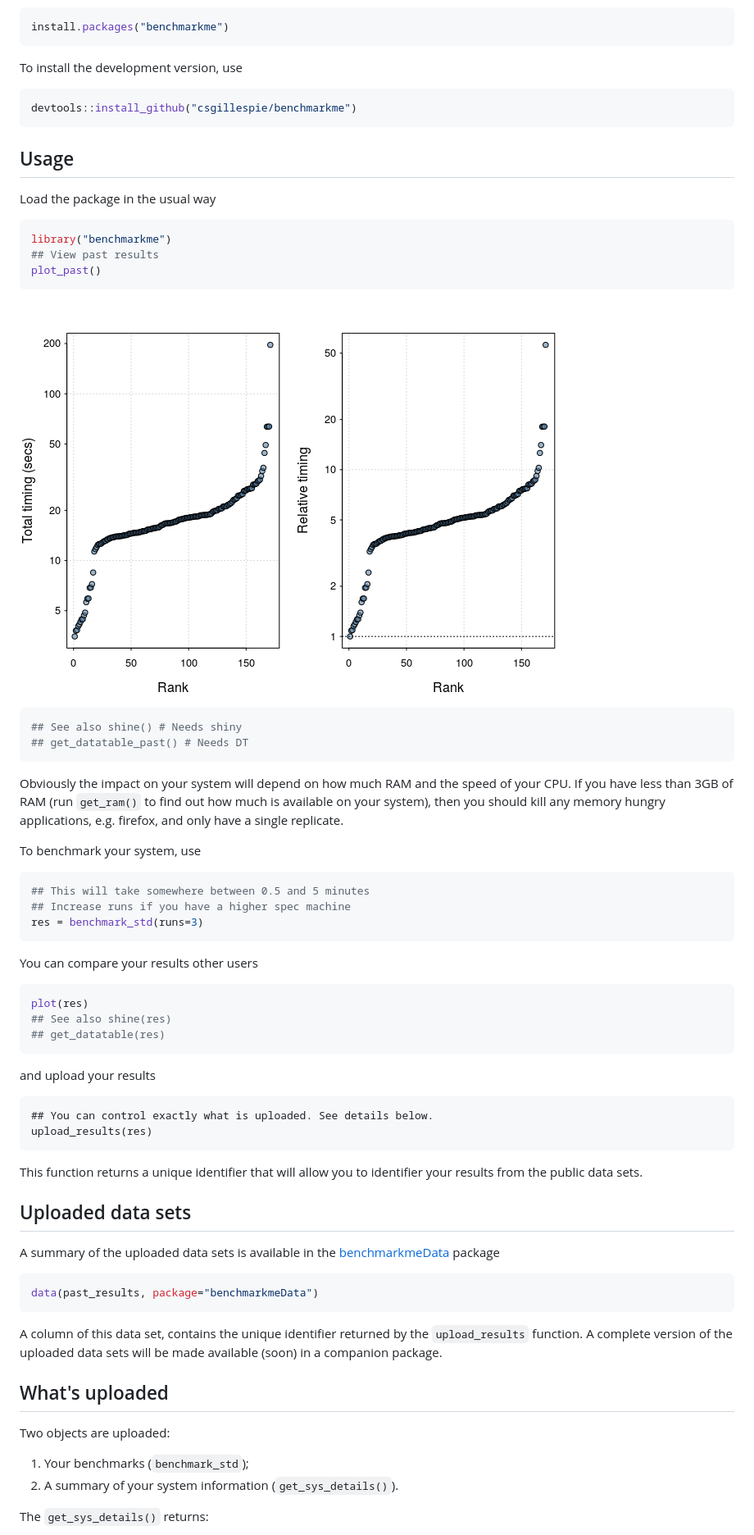
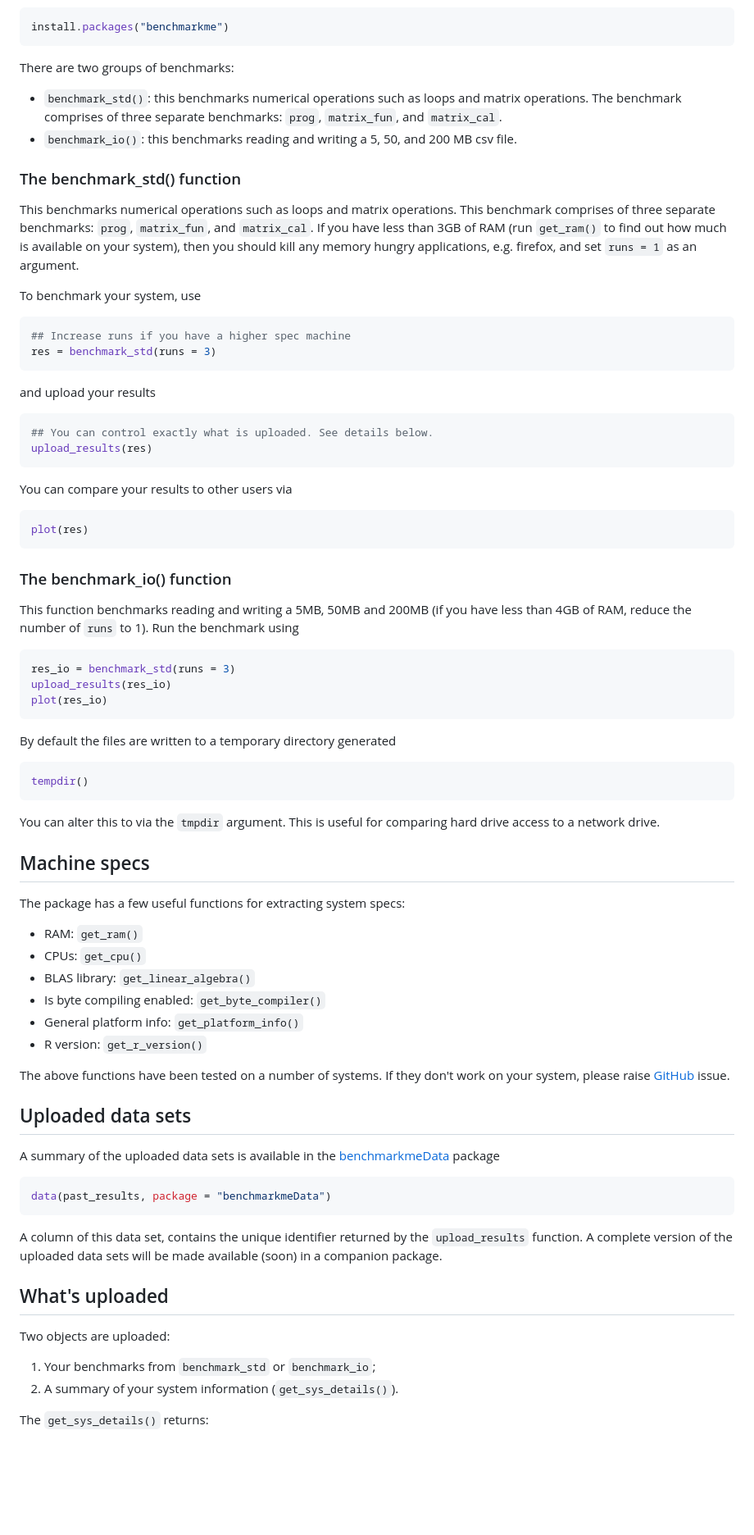
Before and after one commit to csgillespie/benchmarkme, a Markdown page: README.md, the part around the change printed below. Shown: that part at 82% size. Drawn GitHub-style; pictures changed too: README-past_results-1.png; blank space fills up the shorter version.

````diff
--- a/README.md
+++ b/README.md
@@ -16,54 +16,66 @@ The package is now on CRAN and can be installed in the usual way
 install.packages("benchmarkme")
 ```
 
-To install the development version, use
+There are two groups of benchmarks:
 
-``` r
-devtools::install_github("csgillespie/benchmarkme")
-```
+-   `benchmark_std()`: this benchmarks numerical operations such as loops and matrix operations. The benchmark comprises of three separate benchmarks: `prog`, `matrix_fun`, and `matrix_cal`.
+-   `benchmark_io()`: this benchmarks reading and writing a 5, 50, and 200 MB csv file.
 
-Usage
------
+### The benchmark\_std() function
 
-Load the package in the usual way
-
-``` r
-library("benchmarkme")
-## View past results
-plot_past()
-```
-
-![](README-past_results-1.png)
-
-``` r
-## See also shine() # Needs shiny
-## get_datatable_past() # Needs DT
-```
-
-Obviously the impact on your system will depend on how much RAM and the speed of your CPU. If you have less than 3GB of RAM (run `get_ram()` to find out how much is available on your system), then you should kill any memory hungry applications, e.g. firefox, and only have a single replicate.
+This benchmarks numerical operations such as loops and matrix operations. This benchmark comprises of three separate benchmarks: `prog`, `matrix_fun`, and `matrix_cal`. If you have less than 3GB of RAM (run `get_ram()` to find out how much is available on your system), then you should kill any memory hungry applications, e.g. firefox, and set `runs = 1` as an argument.
 
 To benchmark your system, use
 
 ``` r
-## This will take somewhere between 0.5 and 5 minutes
 ## Increase runs if you have a higher spec machine
-res = benchmark_std(runs=3)
-```
-
-You can compare your results other users
-
-``` r
-plot(res)
-## See also shine(res)
-## get_datatable(res)
+res = benchmark_std(runs = 3)
 ```
 
 and upload your results
 
-    ## You can control exactly what is uploaded. See details below.
-    upload_results(res)
+``` r
+## You can control exactly what is uploaded. See details below.
+upload_results(res)
+```
 
-This function returns a unique identifier that will allow you to identifier your results from the public data sets.
+You can compare your results to other users via
+
+``` r
+plot(res)
+```
+
+### The benchmark\_io() function
+
+This function benchmarks reading and writing a 5MB, 50MB and 200MB (if you have less than 4GB of RAM, reduce the number of `runs` to 1). Run the benchmark using
+
+``` r
+res_io = benchmark_std(runs = 3)
+upload_results(res_io)
+plot(res_io)
+```
+
+By default the files are written to a temporary directory generated
+
+``` r
+tempdir()
+```
+
+You can alter this to via the `tmpdir` argument. This is useful for comparing hard drive access to a network drive.
+
+Machine specs
+-------------
+
+The package has a few useful functions for extracting system specs:
+
+-   RAM: `get_ram()`
+-   CPUs: `get_cpu()`
+-   BLAS library: `get_linear_algebra()`
+-   Is byte compiling enabled: `get_byte_compiler()`
+-   General platform info: `get_platform_info()`
+-   R version: `get_r_version()`
+
+The above functions have been tested on a number of systems. If they don't work on your system, please raise [GitHub](https://github.com/csgillespie/benchmarkme/issues) issue.
 
 Uploaded data sets
 ------------------
@@ -71,7 +83,7 @@ Uploaded data sets
 A summary of the uploaded data sets is available in the [benchmarkmeData](https://github.com/csgillespie/benchmarkme-data) package
 
 ``` r
-data(past_results, package="benchmarkmeData")
+data(past_results, package = "benchmarkmeData")
 ```
 
 A column of this data set, contains the unique identifier returned by the `upload_results` function. A complete version of the uploaded data sets will be made available (soon) in a companion package.
@@ -81,7 +93,7 @@ What's uploaded
 
 Two objects are uploaded:
 
-1.  Your benchmarks (`benchmark_std`);
+1.  Your benchmarks from `benchmark_std` or `benchmark_io`;
 2.  A summary of your system information (`get_sys_details()`).
 
 The `get_sys_details()` returns:
````
Also changed, not shown: other parts of README.md (+4 -4 lines), 1 other file.
